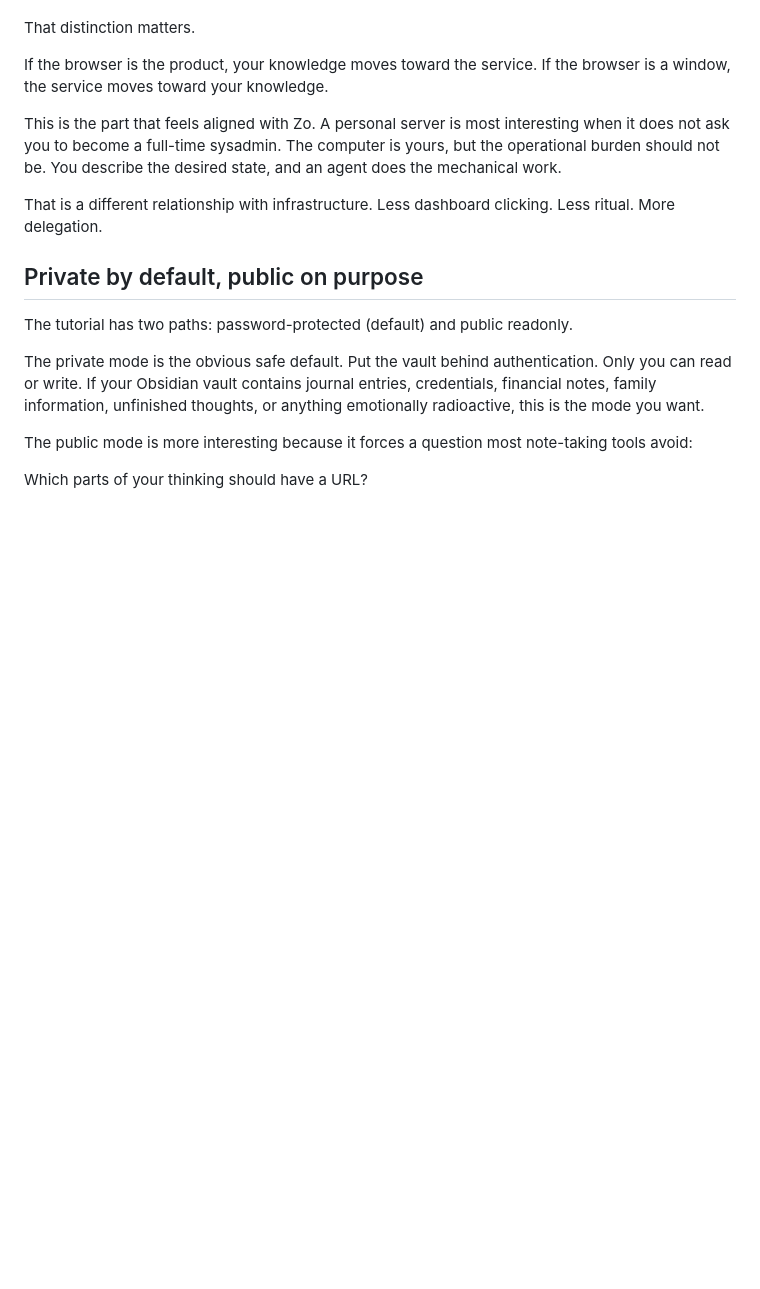
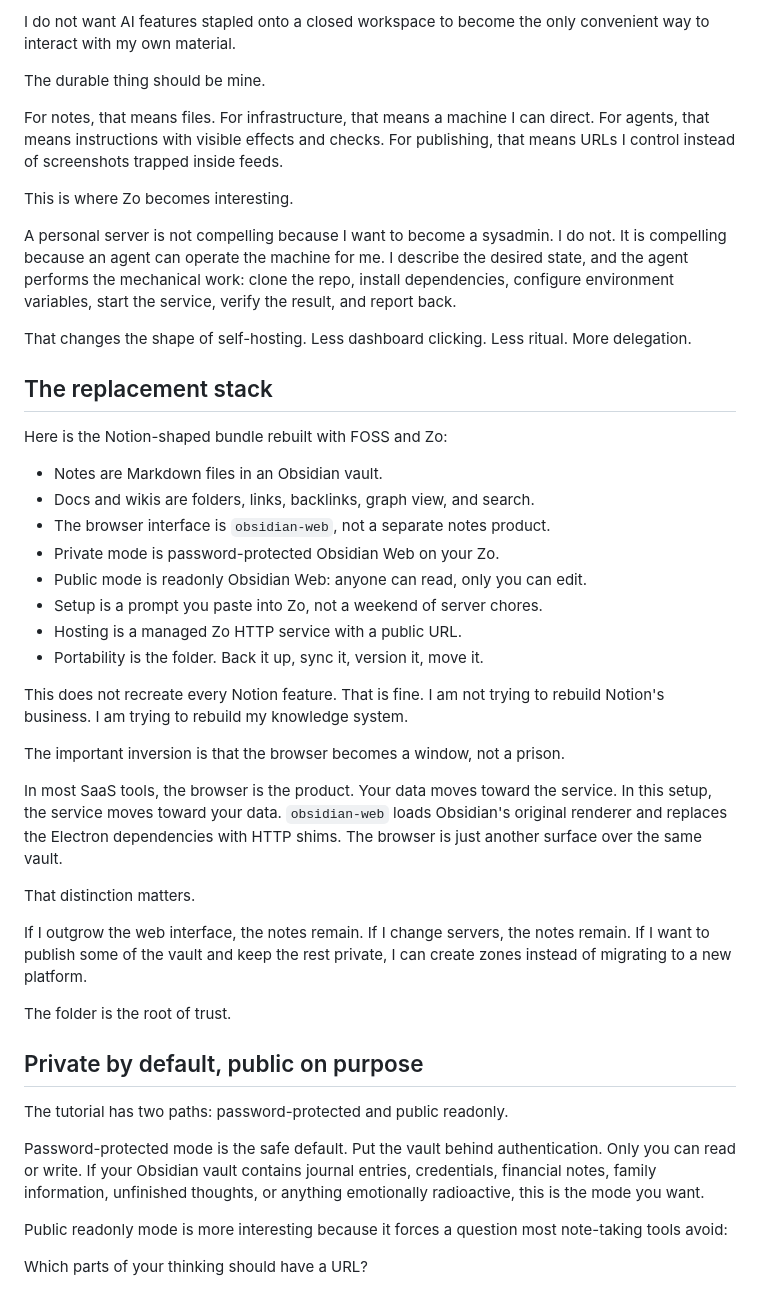
Before and after one commit to EthanThatOneKid/zocomputer-obsidian, a Markdown page: substack-draft.md, the part around one of its changes. Rendered like a GitHub page; blank space fills up the shorter version.

```diff
--- a/substack-draft.md
+++ b/substack-draft.md
@@ -38,19 +65,47 @@ The Obsidian model reverses that. Your vault is a directory. Your notes are file
+I do not want AI features stapled onto a closed workspace to become the only convenient way to interact with my own material.
+
+The durable thing should be mine.
+
+For notes, that means files. For infrastructure, that means a machine I can direct. For agents, that means instructions with visible effects and checks. For publishing, that means URLs I control instead of screenshots trapped inside feeds.
+
+This is where Zo becomes interesting.
+
+A personal server is not compelling because I want to become a sysadmin. I do not. It is compelling because an agent can operate the machine for me. I describe the desired state, and the agent performs the mechanical work: clone the repo, install dependencies, configure environment variables, start the service, verify the result, and report back.
+
+That changes the shape of self-hosting. Less dashboard clicking. Less ritual. More delegation.
+
+## The replacement stack
+
+Here is the Notion-shaped bundle rebuilt with FOSS and Zo:
+
+- Notes are Markdown files in an Obsidian vault.
+- Docs and wikis are folders, links, backlinks, graph view, and search.
+- The browser interface is `obsidian-web`, not a separate notes product.
+- Private mode is password-protected Obsidian Web on your Zo.
+- Public mode is readonly Obsidian Web: anyone can read, only you can edit.
+- Setup is a prompt you paste into Zo, not a weekend of server chores.
+- Hosting is a managed Zo HTTP service with a public URL.
+- Portability is the folder. Back it up, sync it, version it, move it.
+
+This does not recreate every Notion feature. That is fine. I am not trying to rebuild Notion's business. I am trying to rebuild my knowledge system.
+
+The important inversion is that the browser becomes a window, not a prison.
+
+In most SaaS tools, the browser is the product. Your data moves toward the service. In this setup, the service moves toward your data. `obsidian-web` loads Obsidian's original renderer and replaces the Electron dependencies with HTTP shims. The browser is just another surface over the same vault.
 
 That distinction matters.
 
-If the browser is the product, your knowledge moves toward the service. If the browser is a window, the service moves toward your knowledge.
+If I outgrow the web interface, the notes remain. If I change servers, the notes remain. If I want to publish some of the vault and keep the rest private, I can create zones instead of migrating to a new platform.
 
-This is the part that feels aligned with Zo. A personal server is most interesting when it does not ask you to become a full-time sysadmin. The computer is yours, but the operational burden should not be. You describe the desired state, and an agent does the mechanical work.
-
-That is a different relationship with infrastructure. Less dashboard clicking. Less ritual. More delegation.
+The folder is the root of trust.
 
 ## Private by default, public on purpose
 
-The tutorial has two paths: password-protected (default) and public readonly.
+The tutorial has two paths: password-protected and public readonly.
 
-The private mode is the obvious safe default. Put the vault behind authentication. Only you can read or write. If your Obsidian vault contains journal entries, credentials, financial notes, family information, unfinished thoughts, or anything emotionally radioactive, this is the mode you want.
+Password-protected mode is the safe default. Put the vault behind authentication. Only you can read or write. If your Obsidian vault contains journal entries, credentials, financial notes, family information, unfinished thoughts, or anything emotionally radioactive, this is the mode you want.
 
-The public mode is more interesting because it forces a question most note-taking tools avoid:
+Public readonly mode is more interesting because it forces a question most note-taking tools avoid:
 
 Which parts of your thinking should have a URL?
 
```
Also changed, not shown: other parts of substack-draft.md (+67 -34 lines).
